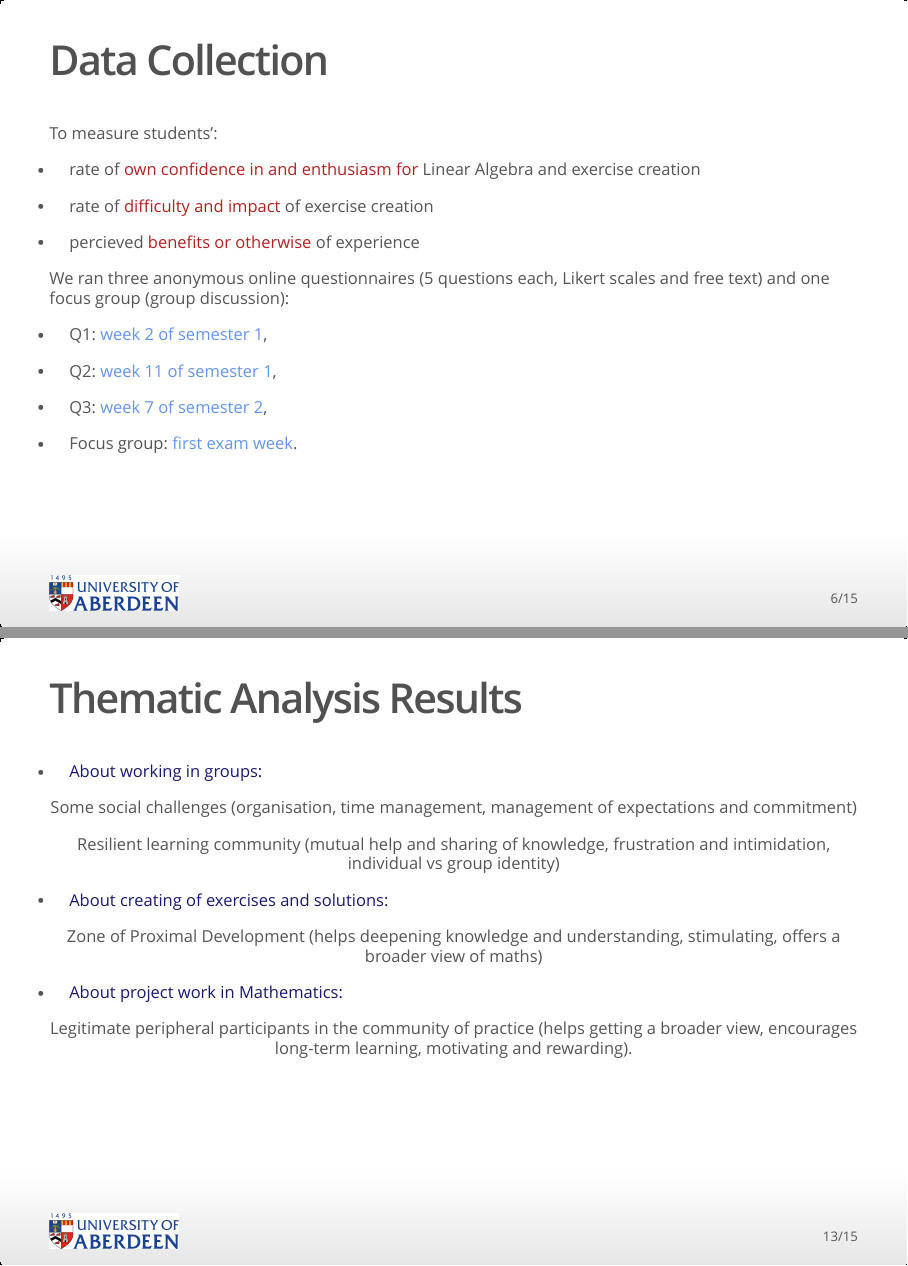
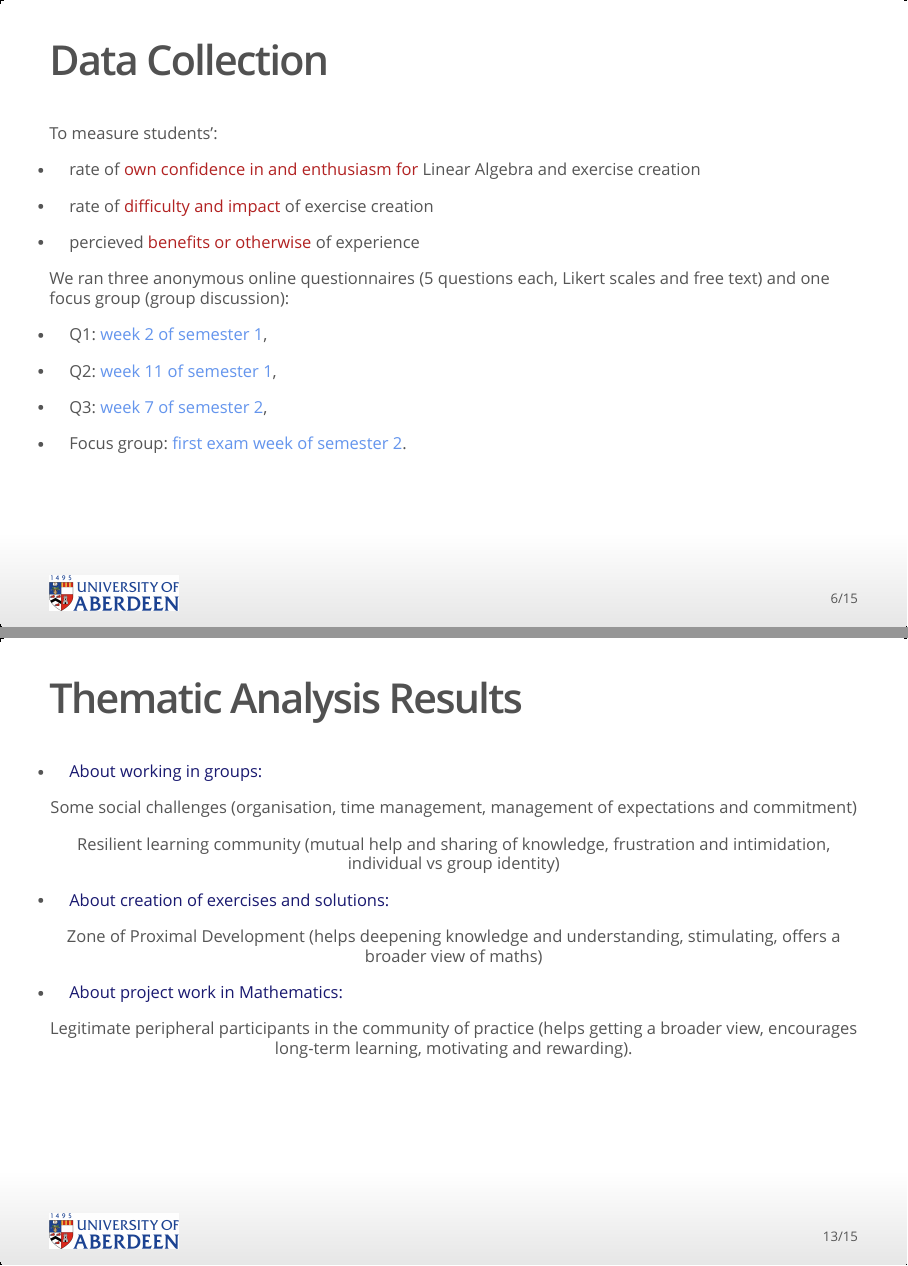
Before and after one commit to MorgianeRichardBroche/SMSN24-ioslides, an R Markdown document (sample-presentation.Rmd): pages 6 and 13 of 15, joined at a grey line. The pictures show the output file sample-presentation.html that the author committed with the source, opened offline.

Commit message:
Version 06.06.24final
Final version

```diff
--- a/sample-presentation.Rmd
+++ b/sample-presentation.Rmd
@@ -79,7 +79,7 @@ We ran  three anonymous online questionnaires (5 questions each, Likert scales a
 
 * Q3: <font color="CornflowerBlue">week 7 of semester 2</font>,
 
-* Focus group: <font color="CornflowerBlue">first exam week</font>.
+* Focus group: <font color="CornflowerBlue">first exam week of semester 2</font>.
 
 ## Data Analysis {.flexbox .vcenter}
 
@@ -159,7 +159,7 @@ knitr::include_graphics("img/mean-score.png")
   Resilient learning community (mutual help and sharing of knowledge, frustration and intimidation, individual vs group identity)
 </div>
 
-* <p style="color:MidnightBlue;">About creating of exercises and solutions:</p>
+* <p style="color:MidnightBlue;">About creation of exercises and solutions:</p>
 
 <div class="centered">
   Zone of Proximal Development (helps deepening knowledge and understanding, stimulating, offers a broader view of maths)
```
Also changed, not shown: sample-presentation.html.
